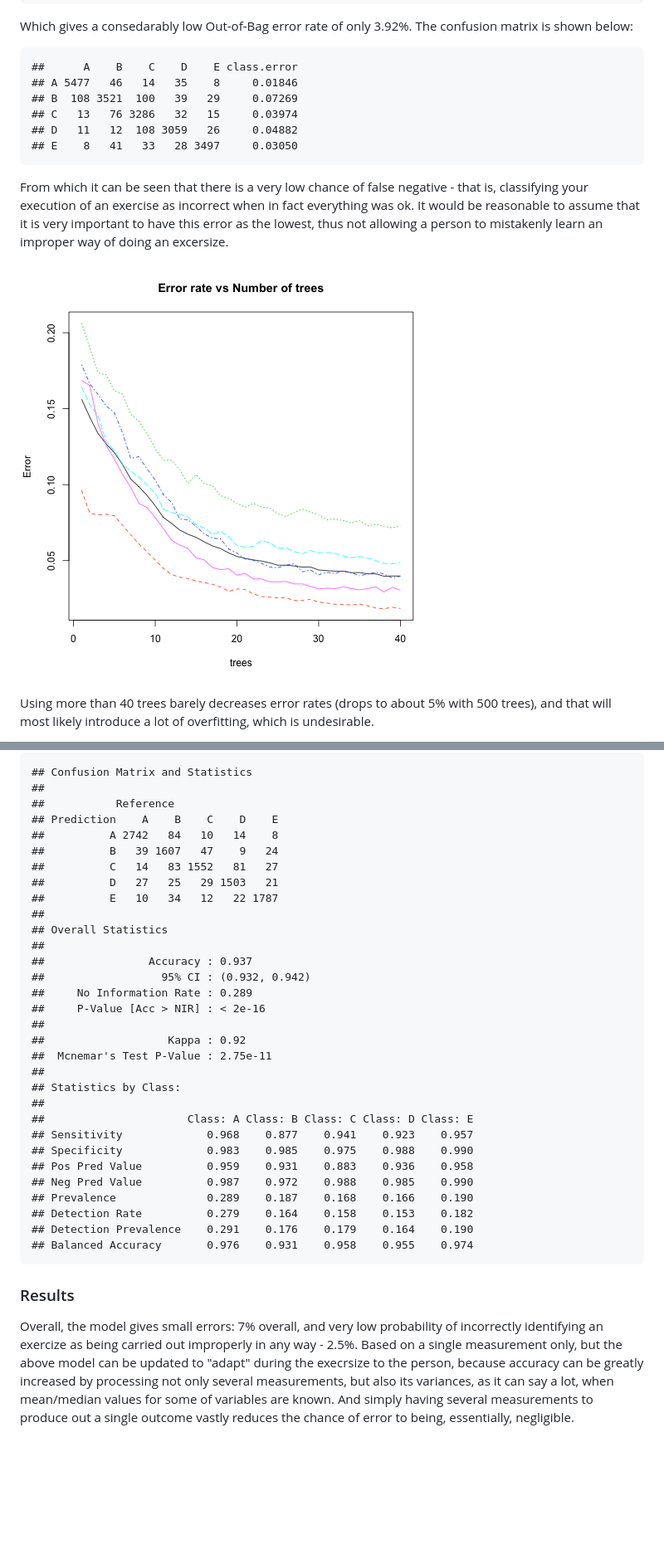
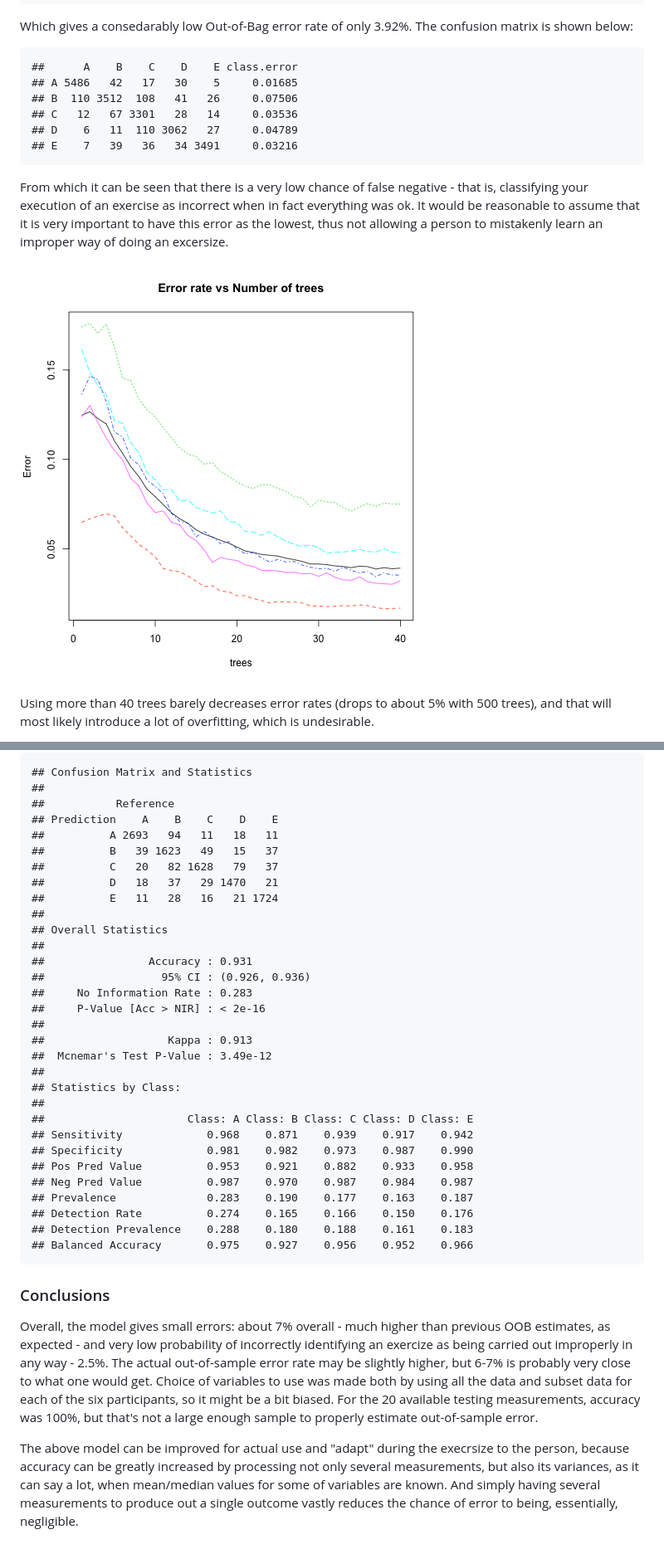
Before and after one commit to Serkora/machinelearning, a Markdown page: Workout.md, 2 parts joined by grey strips. Shown: that part at 83% size. Drawn GitHub-style; pictures changed too: figure/unnamed-chunk-5.png; blank space fills up the shorter version.

````diff
--- a/Workout.md
+++ b/Workout.md
@@ -37,11 +37,11 @@ Which gives a consedarably low Out-of-Bag error rate of only 3.92%. The confusio
 
 ```
 ##      A    B    C    D    E class.error
-## A 5477   46   14   35    8     0.01846
-## B  108 3521  100   39   29     0.07269
-## C   13   76 3286   32   15     0.03974
-## D   11   12  108 3059   26     0.04882
-## E    8   41   33   28 3497     0.03050
+## A 5486   42   17   30    5     0.01685
+## B  110 3512  108   41   26     0.07506
+## C   12   67 3301   28   14     0.03536
+## D    6   11  110 3062   27     0.04789
+## E    7   39   36   34 3491     0.03216
 ```
 
 From which it can be seen that there is a very low chance of false negative - that is, classifying your execution of an exercise as incorrect when in fact everything was ok. It would be reasonable to assume that it is very important to have this error as the lowest, thus not allowing a person to mistakenly learn an improper way of doing an excersize.
@@ -70,35 +70,37 @@ confusionMatrix(pred, trains$classe)
 ##
 ##           Reference
 ## Prediction    A    B    C    D    E
-##          A 2742   84   10   14    8
-##          B   39 1607   47    9   24
-##          C   14   83 1552   81   27
-##          D   27   25   29 1503   21
-##          E   10   34   12   22 1787
+##          A 2693   94   11   18   11
+##          B   39 1623   49   15   37
+##          C   20   82 1628   79   37
+##          D   18   37   29 1470   21
+##          E   11   28   16   21 1724
 ##
 ## Overall Statistics
 ##
-##                Accuracy : 0.937
-##                  95% CI : (0.932, 0.942)
-##     No Information Rate : 0.289
+##                Accuracy : 0.931
+##                  95% CI : (0.926, 0.936)
+##     No Information Rate : 0.283
 ##     P-Value [Acc > NIR] : < 2e-16
 ##
-##                   Kappa : 0.92
-##  Mcnemar's Test P-Value : 2.75e-11
+##                   Kappa : 0.913
+##  Mcnemar's Test P-Value : 3.49e-12
 ##
 ## Statistics by Class:
 ##
 ##                      Class: A Class: B Class: C Class: D Class: E
-## Sensitivity             0.968    0.877    0.941    0.923    0.957
-## Specificity             0.983    0.985    0.975    0.988    0.990
-## Pos Pred Value          0.959    0.931    0.883    0.936    0.958
-## Neg Pred Value          0.987    0.972    0.988    0.985    0.990
-## Prevalence              0.289    0.187    0.168    0.166    0.190
-## Detection Rate          0.279    0.164    0.158    0.153    0.182
-## Detection Prevalence    0.291    0.176    0.179    0.164    0.190
-## Balanced Accuracy       0.976    0.931    0.958    0.955    0.974
+## Sensitivity             0.968    0.871    0.939    0.917    0.942
+## Specificity             0.981    0.982    0.973    0.987    0.990
+## Pos Pred Value          0.953    0.921    0.882    0.933    0.958
+## Neg Pred Value          0.987    0.970    0.987    0.984    0.987
+## Prevalence              0.283    0.190    0.177    0.163    0.187
+## Detection Rate          0.274    0.165    0.166    0.150    0.176
+## Detection Prevalence    0.288    0.180    0.188    0.161    0.183
+## Balanced Accuracy       0.975    0.927    0.956    0.952    0.966
 ```
 
-### Results
+### Conclusions
 
-Overall, the model gives small errors: 7% overall, and very low probability of incorrectly identifying an exercize as being carried out improperly in any way - 2.5%. Based on a single measurement only, but the above model can be updated to "adapt" during the execrsize to the person, because accuracy can be greatly increased by processing not only several measurements, but also its variances, as it can say a lot, when mean/median values for some of variables are known. And simply having several measurements to produce out a single outcome vastly reduces the chance of error to being, essentially, negligible.
+Overall, the model gives small errors: about 7% overall - much higher than previous OOB estimates, as expected - and very low probability of incorrectly identifying an exercize as being carried out improperly in any way - 2.5%. The actual out-of-sample error rate may be slightly higher, but 6-7% is probably very close to what one would get. Choice of variables to use was made both by using all the data and subset data for each of the six participants, so it might be a bit biased. For the 20 available testing measurements, accuracy was 100%, but that's not a large enough sample to properly estimate out-of-sample error.
+
+The above model can be improved for actual use and "adapt" during the execrsize to the person, because accuracy can be greatly increased by processing not only several measurements, but also its variances, as it can say a lot, when mean/median values for some of variables are known. And simply having several measurements to produce out a single outcome vastly reduces the chance of error to being, essentially, negligible.
````
Also changed, not shown: 3 other files.
